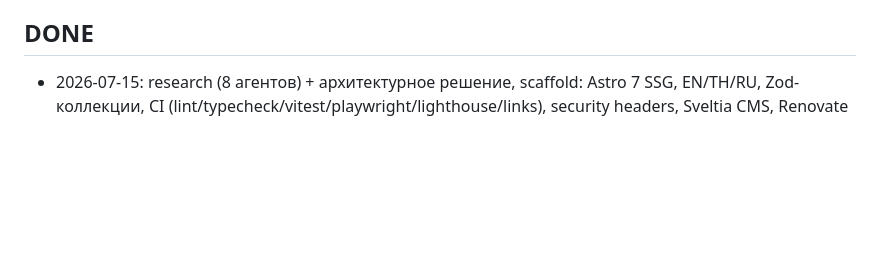
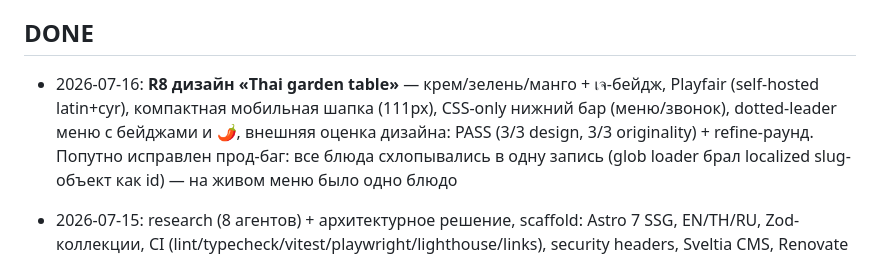
Before and after one commit to kostia7alania/apple-vegan-cafe, a Markdown page: docs/BACKLOG.md, the part around the change. Rendered like a GitHub page; blank space fills up the shorter version.

Commit message:
docs: mark R8 design done in backlog

```diff
--- a/docs/BACKLOG.md
+++ b/docs/BACKLOG.md
@@ -43,5 +43,7 @@ Definition of Done (CI зелёный, задеплоено, отмечено з
 
 ## DONE
 
+- 2026-07-16: **R8 дизайн «Thai garden table»** — крем/зелень/манго + เจ-бейдж, Playfair (self-hosted latin+cyr), компактная мобильная шапка (111px), CSS-only нижний бар (меню/звонок), dotted-leader меню с бейджами и 🌶, внешняя оценка дизайна: PASS (3/3 design, 3/3 originality) + refine-раунд. Попутно исправлен прод-баг: все блюда схлопывались в одну запись (glob loader брал localized slug-объект как id) — на живом меню было одно блюдо
+
 - 2026-07-15: research (8 агентов) + архитектурное решение, scaffold: Astro 7 SSG, EN/TH/RU, Zod-коллекции, CI (lint/typecheck/vitest/playwright/lighthouse/links), security headers, Sveltia CMS, Renovate
 - 2026-07-16: домен apple-vegan-cafe.com (Cloudflare Registrar) + деплой на Workers Static Assets, репо public, auth-Worker на auth.apple-vegan-cafe.com (юзер поставил OAuth-секреты, логин работает), placeholder-меню 14 блюд ×3 языка, noindex-гейт, legal menu-import workflow (diff→PR), fix: двойной CSP на /admin, шрифты Sveltia, deploy.yml
```
